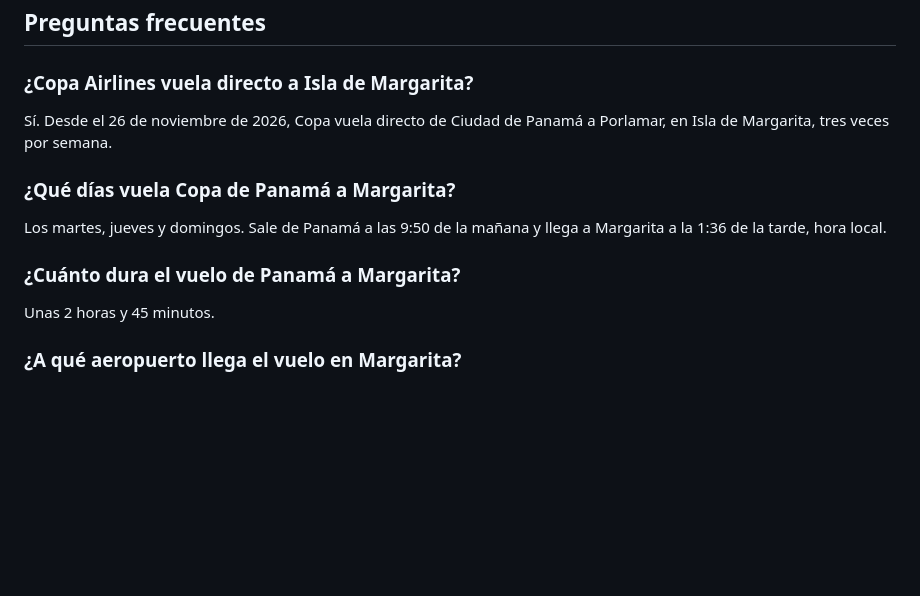
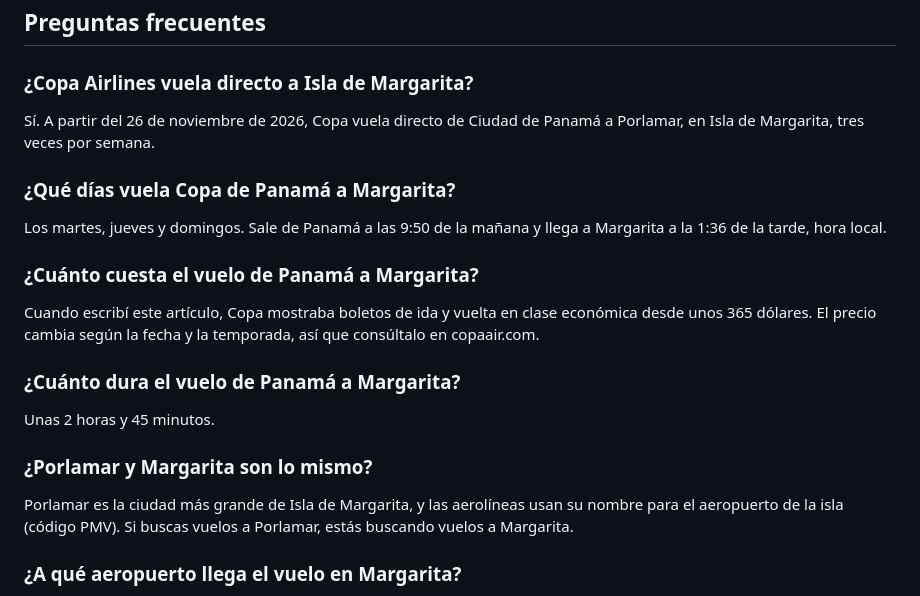
Before and after one commit to dayanagimenez28/downtownlifevip, a Markdown page: content/posts/copa-airlines-vuelo-directo-panama-margarita.md, the part around one of its changes. Drawn GitHub-style; blank space fills up the shorter version.

```diff
--- a/content/posts/copa-airlines-vuelo-directo-panama-margarita.md
+++ b/content/posts/copa-airlines-vuelo-directo-panama-margarita.md
@@ -58,16 +64,24 @@ Y si es tu primera vez en la isla, no te pierdas [mis consejos para viajar a Mar
 
 ### ¿Copa Airlines vuela directo a Isla de Margarita?
 
-Sí. Desde el 26 de noviembre de 2026, Copa vuela directo de Ciudad de Panamá a Porlamar, en Isla de Margarita, tres veces por semana.
+Sí. A partir del 26 de noviembre de 2026, Copa vuela directo de Ciudad de Panamá a Porlamar, en Isla de Margarita, tres veces por semana.
 
 ### ¿Qué días vuela Copa de Panamá a Margarita?
 
 Los martes, jueves y domingos. Sale de Panamá a las 9:50 de la mañana y llega a Margarita a la 1:36 de la tarde, hora local.
 
+### ¿Cuánto cuesta el vuelo de Panamá a Margarita?
+
+Cuando escribí este artículo, Copa mostraba boletos de ida y vuelta en clase económica desde unos 365 dólares. El precio cambia según la fecha y la temporada, así que consúltalo en copaair.com.
+
 ### ¿Cuánto dura el vuelo de Panamá a Margarita?
 
 Unas 2 horas y 45 minutos.
 
+### ¿Porlamar y Margarita son lo mismo?
+
+Porlamar es la ciudad más grande de Isla de Margarita, y las aerolíneas usan su nombre para el aeropuerto de la isla (código PMV). Si buscas vuelos a Porlamar, estás buscando vuelos a Margarita.
+
 ### ¿A qué aeropuerto llega el vuelo en Margarita?
 
 Al Aeropuerto Internacional Santiago Mariño, en el sur de la isla, junto a El Yaque. Hasta Pampatar hay unos 30–40 minutos en carro.
```
Also changed, not shown: other parts of content/posts/copa-airlines-vuelo-directo-panama-margarita.md (+20 -14 lines), 1 other file.
